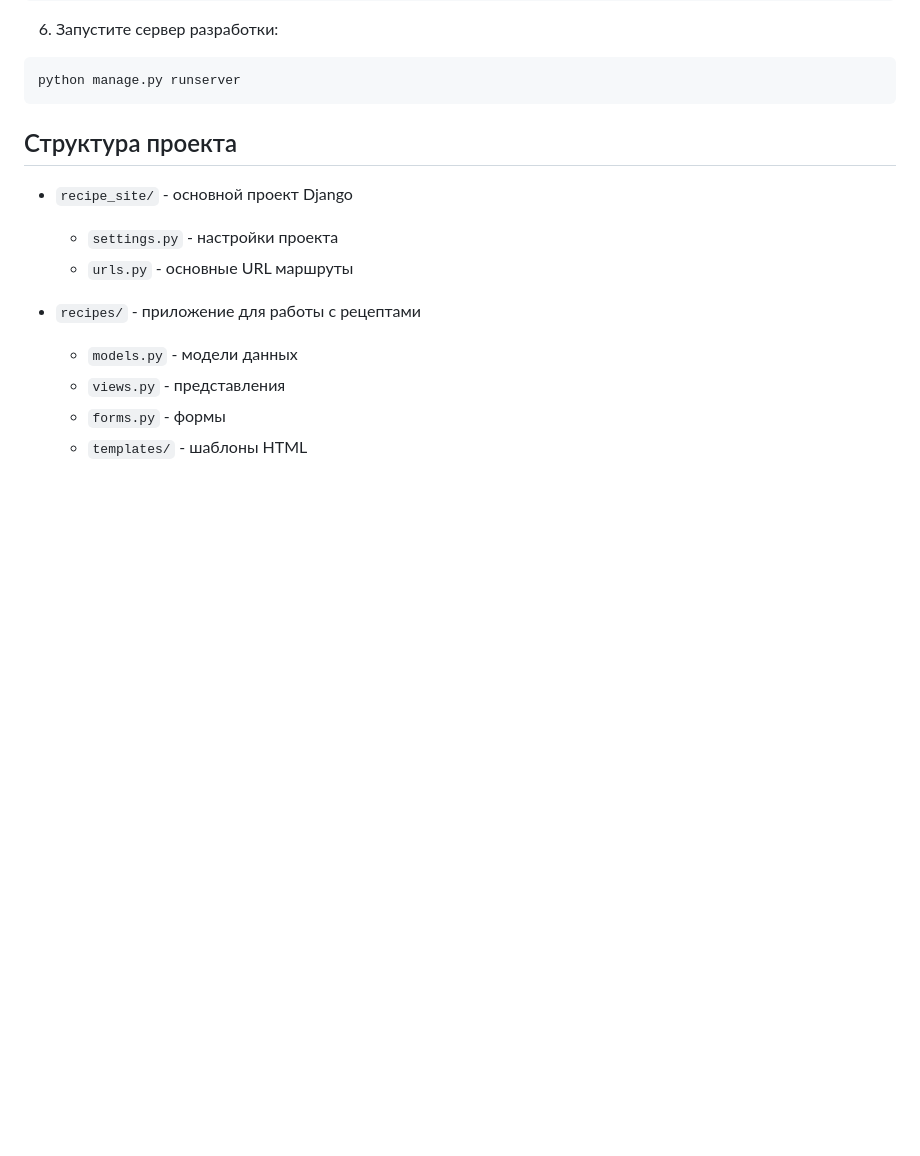
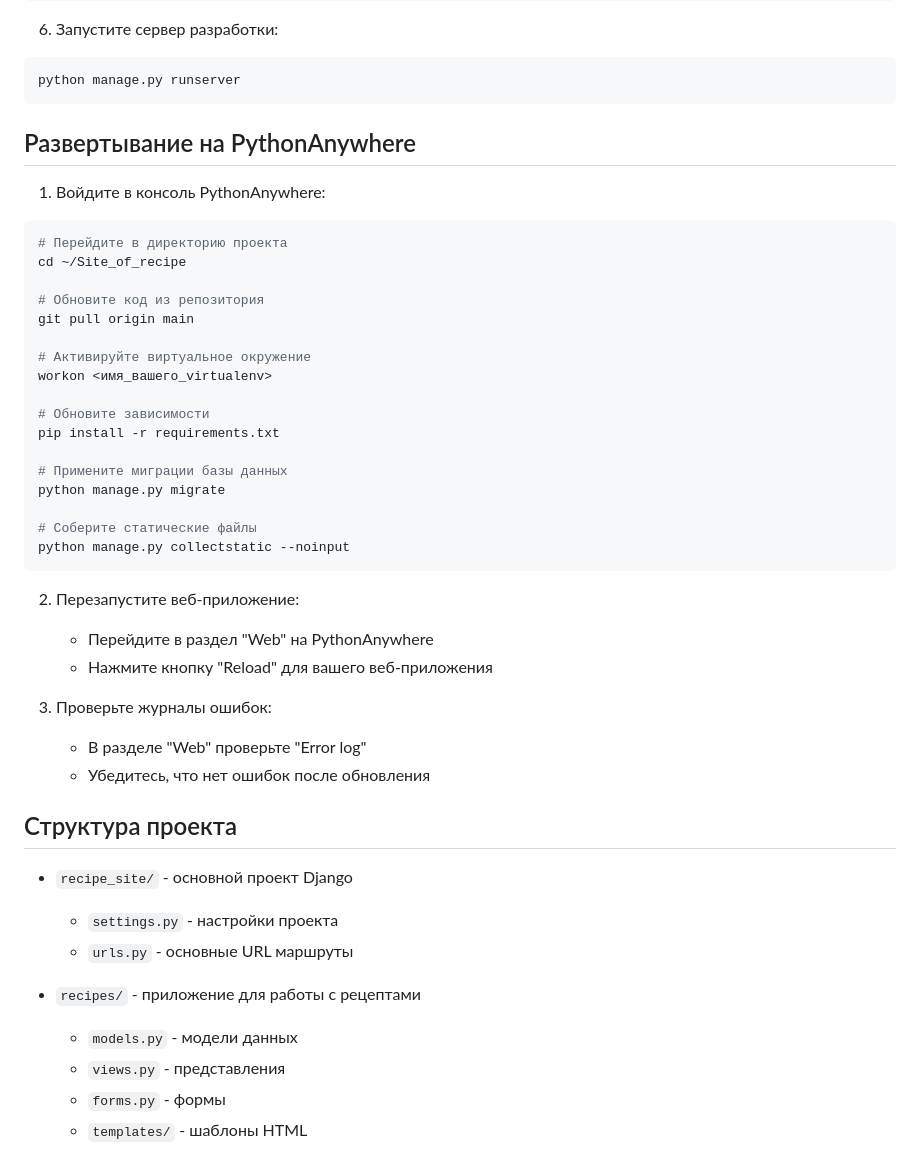
Before and after one commit to aw74aw74/Site_of_recipe, a Markdown page: README.md, the part around the change. GitHub-like rendering; blank space fills up the shorter version.

Commit message:
Добавлены инструкции по развертыванию на PythonAnywhere в README.md

````diff
--- a/README.md
+++ b/README.md
@@ -50,6 +50,37 @@ python manage.py createsuperuser
 ```bash
 python manage.py runserver
 ```
+
+## Развертывание на PythonAnywhere
+
+1. Войдите в консоль PythonAnywhere:
+```bash
+# Перейдите в директорию проекта
+cd ~/Site_of_recipe
+
+# Обновите код из репозитория
+git pull origin main
+
+# Активируйте виртуальное окружение
+workon <имя_вашего_virtualenv>
+
+# Обновите зависимости
+pip install -r requirements.txt
+
+# Примените миграции базы данных
+python manage.py migrate
+
+# Соберите статические файлы
+python manage.py collectstatic --noinput
+```
+
+2. Перезапустите веб-приложение:
+   - Перейдите в раздел "Web" на PythonAnywhere
+   - Нажмите кнопку "Reload" для вашего веб-приложения
+
+3. Проверьте журналы ошибок:
+   - В разделе "Web" проверьте "Error log"
+   - Убедитесь, что нет ошибок после обновления
 
 ## Структура проекта
 
````
